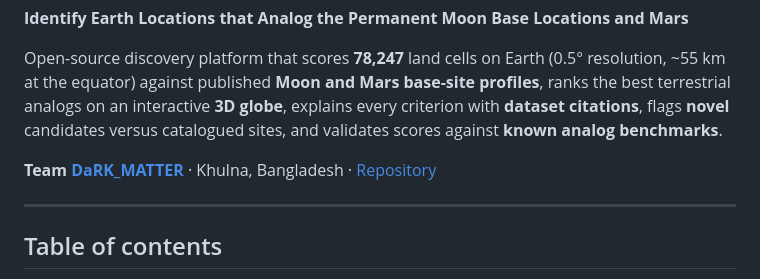
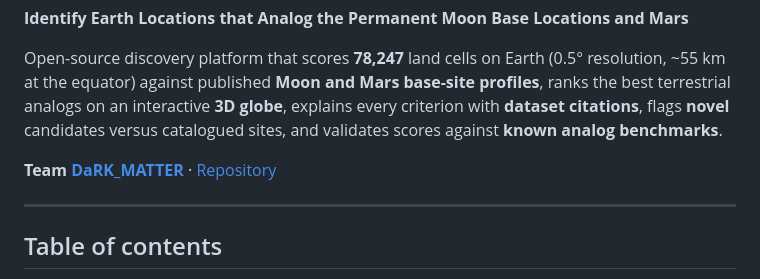
Before and after one commit to KraKEn-bit/TerraNova, a Markdown page: README.md, the part around the change. Drawn GitHub-style.

```diff
--- a/README.md
+++ b/README.md
@@ -10,7 +10,7 @@
 
 Open-source discovery platform that scores **78,247** land cells on Earth (0.5° resolution, ~55 km at the equator) against published **Moon and Mars base-site profiles**, ranks the best terrestrial analogs on an interactive **3D globe**, explains every criterion with **dataset citations**, flags **novel** candidates versus catalogued sites, and validates scores against **known analog benchmarks**.
 
-**Team [DaRK_MATTER](https://github.com/Yakiyo/exo-earth)** · Khulna, Bangladesh · [Repository](https://github.com/Yakiyo/exo-earth)
+**Team [DaRK_MATTER](https://github.com/Yakiyo/exo-earth)**  · [Repository](https://github.com/Yakiyo/exo-earth)
 
 ---
 
```
